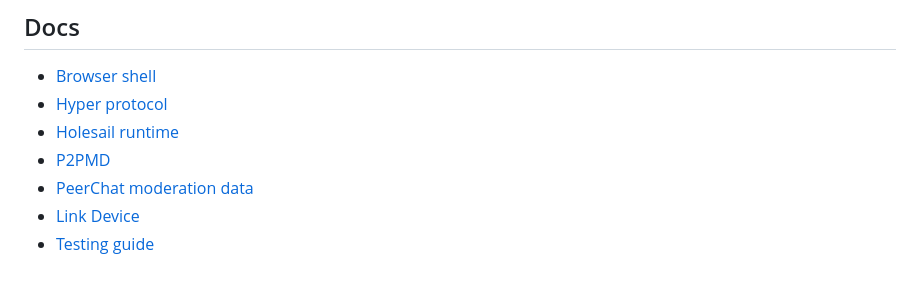
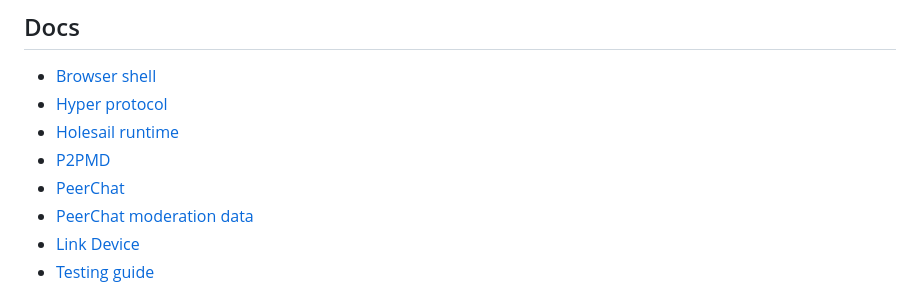
Before and after one commit to p2plabsxyz/peersky-mobile, a Markdown page: README.md, the part around the change. GitHub-like rendering.

Commit message:
docs: link PeerChat mobile guide

```diff
--- a/README.md
+++ b/README.md
@@ -103,6 +103,7 @@ npm run android
 - [Hyper protocol](docs/hyper.md)
 - [Holesail runtime](docs/holesail.md)
 - [P2PMD](docs/p2pmd.md)
+- [PeerChat](docs/peerchat.md)
 - [PeerChat moderation data](backend/peerchat/MODERATION_DATA.md)
 - [Link Device](docs/link-device.md)
 - [Testing guide](docs/testing.md)
```
